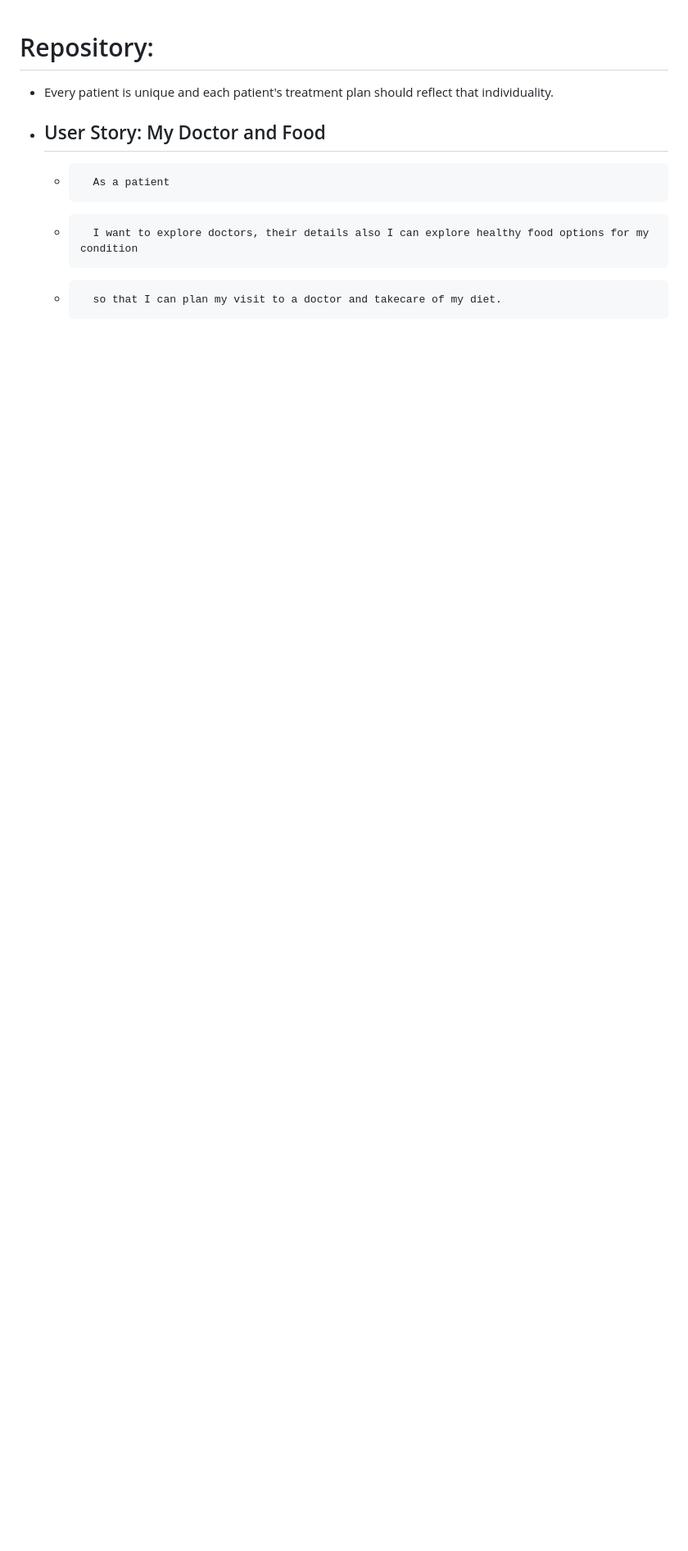
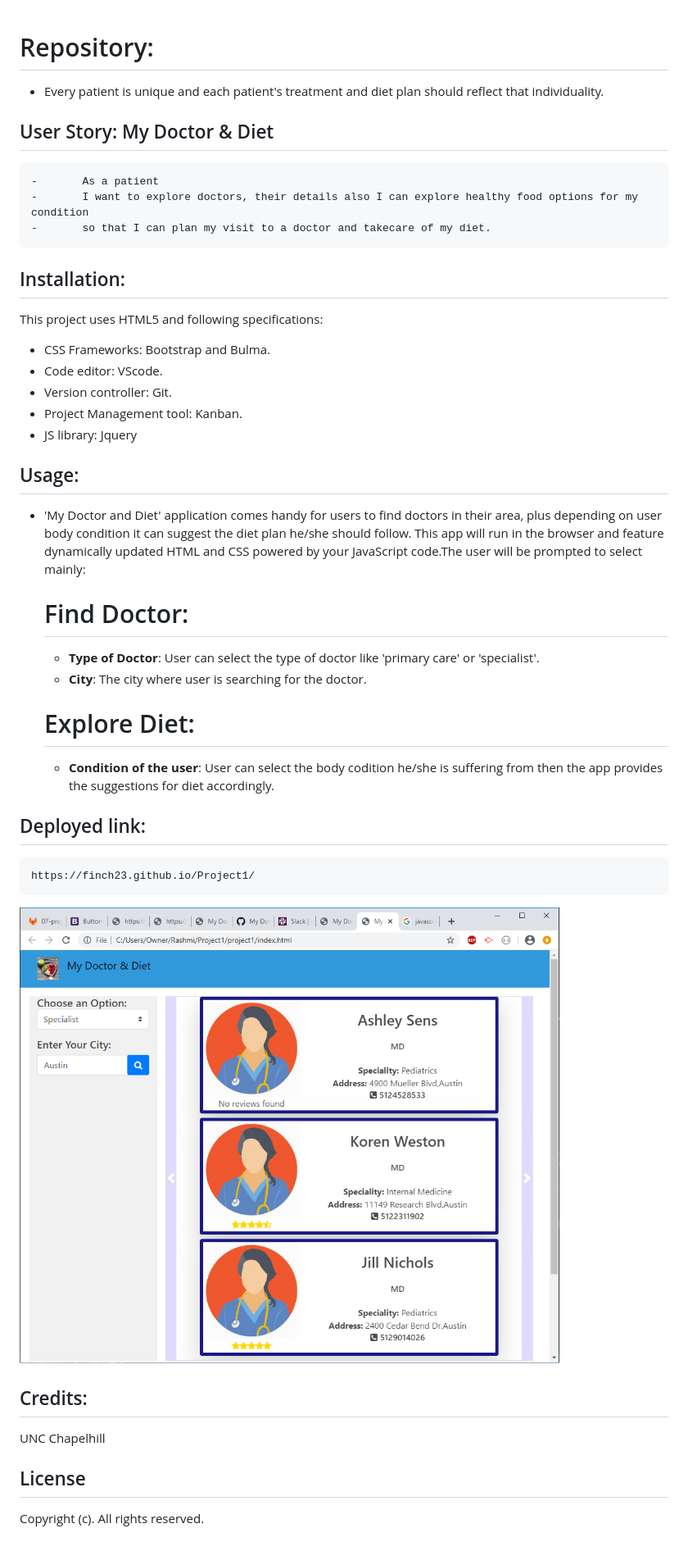
Before and after one commit to Finch23/Doctor-Diet, a Markdown page: README.md, the part around the change. Shown at 82% size. GitHub-like rendering; pictures changed too: assets/images/readmeScreen1.png (added); blank space fills up the shorter version.

```diff
--- a/README.md
+++ b/README.md
@@ -1,7 +1,32 @@
 # Repository:
-- Every patient is unique and each patient's treatment plan should reflect that individuality.
+- Every patient is unique and each patient's treatment and diet plan should reflect that individuality.
 
-- ## User Story:		My Doctor and Food
+## User Story:		My Doctor & Diet
     -		As a patient
 	-   	I want to explore doctors, their details also I can explore healthy food options for my condition
 	-   	so that I can plan my visit to a doctor and takecare of my diet.
+## Installation:
+This project uses HTML5 and following specifications:
+- CSS Frameworks: Bootstrap and Bulma.
+- Code editor: VScode.
+- Version controller: Git.
+- Project Management tool: Kanban.
+- JS library: Jquery
+## Usage:
+- 'My Doctor and Diet' application comes handy for users to find doctors in their area, plus depending on user body condition it can suggest the diet plan he/she should follow. This app will run in the browser and feature dynamically updated HTML and CSS powered by your JavaScript code.The user will be prompted to select mainly:
+	# Find Doctor:
+    - **Type of Doctor**: User can select the type of doctor like 'primary care' or 'specialist'.
+    - **City**: The city where user is searching for the doctor.
+    # Explore Diet:
+    - **Condition of the user**: User can select the body codition he/she is suffering from then the app provides the suggestions for diet accordingly.
+
+## Deployed link:
+	https://finch23.github.io/Project1/
+
+![ScreenShot](assets/images/readmeScreen1.png "Doctor's page")
+
+## Credits:
+UNC Chapelhill
+
+## License
+Copyright (c). All rights reserved.
```
Also changed, not shown: assets/images/low-carb.jpg (renamed from assets/images/lowcarb.jpg), assets/images/low-carb.png (renamed from assets/images/lowcarb.png), 5 other files.
